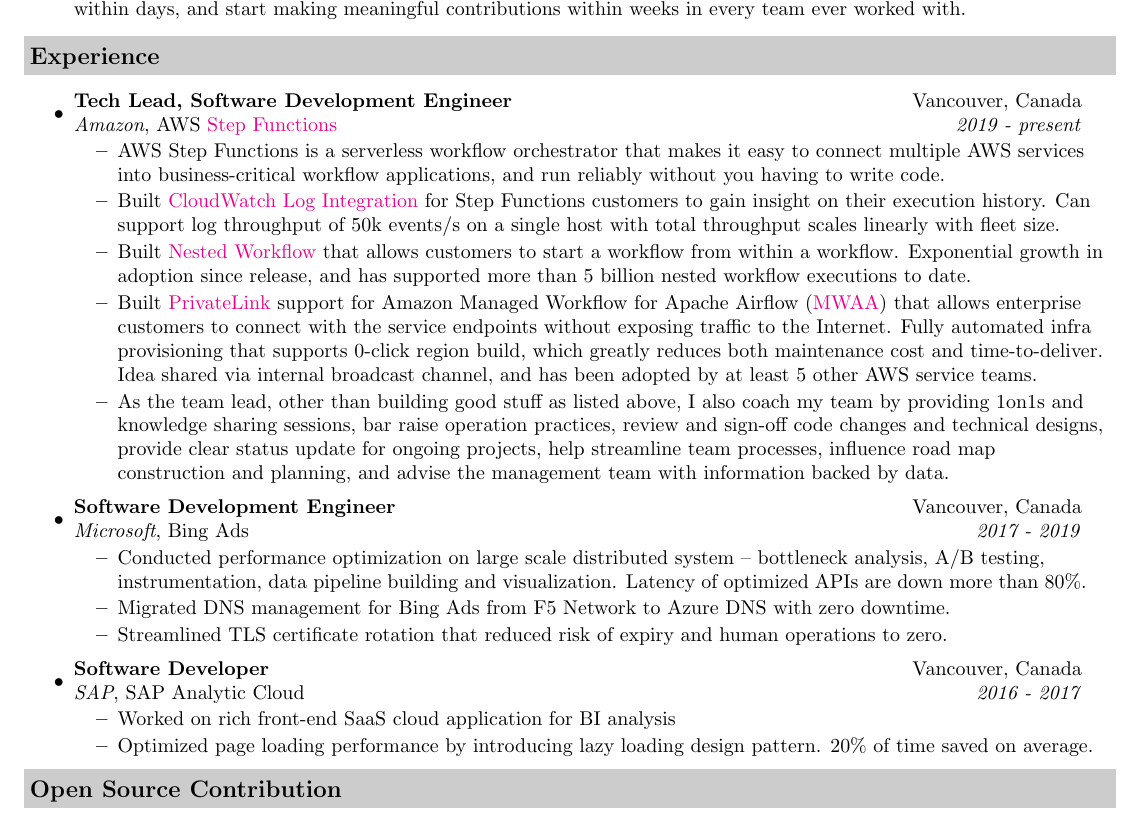
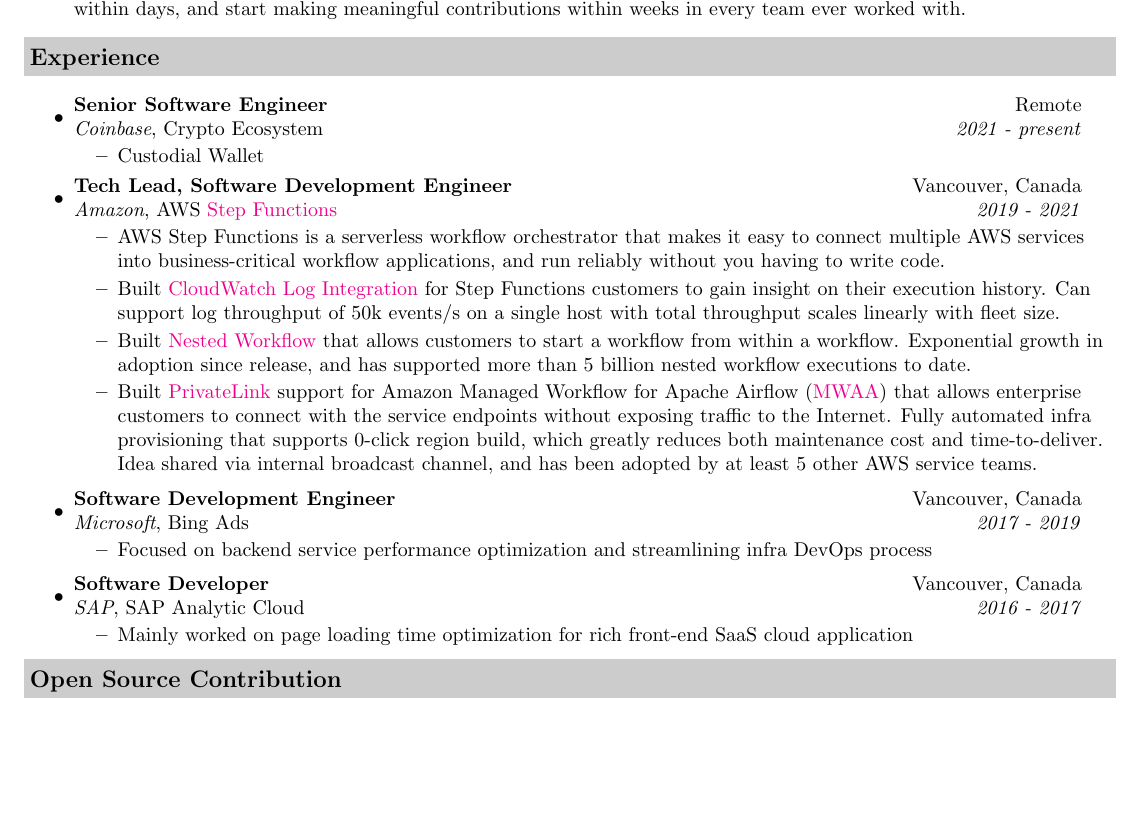
Before and after one commit to JasonMrX/Resume, a LaTeX CV (resume.tex): part of the page, cut so that both start at the same text, the shorter picture padded with empty space. Compiled offline with pdfLaTeX.

Commit message:
Add coinbase

```diff
--- a/resume.tex
+++ b/resume.tex
@@ -62,26 +62,27 @@
 \begin{itemize}
 \itemsep0em
 \item
-    \ressubheading{Tech Lead, Software Development Engineer}{Vancouver, Canada}{\textit{Amazon}, AWS \href{https://aws.amazon.com/step-functions/}{Step Functions}}{2019 - present}
+    \ressubheading{Senior Software Engineer}{Remote}{\textit{Coinbase}, Crypto Ecosystem}{2021 - present}
+    \begin{itemize}
+        \resitem{Custodial Wallet}
+	\end{itemize}
+\item
+    \ressubheading{Tech Lead, Software Development Engineer}{Vancouver, Canada}{\textit{Amazon}, AWS \href{https://aws.amazon.com/step-functions/}{Step Functions}}{2019 - 2021}
     \begin{itemize}
         \resitem{AWS Step Functions is a serverless workflow orchestrator that makes it easy to connect multiple AWS services into business-critical workflow applications, and run reliably without you having to write code. }
         \resitem{Built \href{https://docs.aws.amazon.com/step-functions/latest/dg/cw-logs.html}{CloudWatch Log Integration} for Step Functions customers to gain insight on their execution history. Can support log throughput of 50k events/s on a single host with total throughput scales linearly with fleet size. }
         \resitem{Built \href{https://aws.amazon.com/about-aws/whats-new/2019/08/aws-step-function-adds-support-for-nested-workflows/}{Nested Workflow} that allows customers to start a workflow from within a workflow. Exponential growth in adoption since release, and has supported more than 5 billion nested workflow executions to date. }
         \resitem{Built \href{https://aws.amazon.com/privatelink/}{PrivateLink} support for Amazon Managed Workflow for Apache Airflow (\href{https://docs.aws.amazon.com/mwaa/index.html}{MWAA}) that allows enterprise customers to connect with the service endpoints without exposing traffic to the Internet. Fully automated infra provisioning that supports 0-click region build, which greatly reduces both maintenance cost and time-to-deliver. Idea shared via internal broadcast channel, and has been adopted by at least 5 other AWS service teams. }
-        \resitem{As the team lead, other than building good stuff as listed above, I also coach my team by providing 1on1s and knowledge sharing sessions, bar raise operation practices, review and sign-off code changes and technical designs, provide clear status update for ongoing projects, help streamline team processes, influence road map construction and planning, and advise the management team with information backed by data. }
 	\end{itemize}
 \item
     \ressubheading{Software Development Engineer}{Vancouver, Canada}{\textit{Microsoft}, Bing Ads}{2017 - 2019}
     \begin{itemize}
-        \resitem{Conducted performance optimization on large scale distributed system -- bottleneck analysis, A/B testing, instrumentation, data pipeline building and visualization. Latency of optimized APIs are down more than 80\%. }
-        \resitem{Migrated DNS management for Bing Ads from F5 Network to Azure DNS with zero downtime. }
-        \resitem{Streamlined TLS certificate rotation that reduced risk of expiry and human operations to zero. }
+        \resitem{Focused on backend service performance optimization and streamlining infra DevOps process}
 	\end{itemize}
 \item
     \ressubheading{Software Developer}{Vancouver, Canada}{\textit{SAP}, SAP Analytic Cloud}{2016 - 2017}
     \begin{itemize}
-        \resitem{Worked on rich front-end SaaS cloud application for BI analysis}
-        \resitem{Optimized page loading performance by introducing lazy loading design pattern. 20\% of time saved on average.}
+        \resitem{Mainly worked on page loading time optimization for rich front-end SaaS cloud application}
     \end{itemize}
 \end{itemize}
 
```
